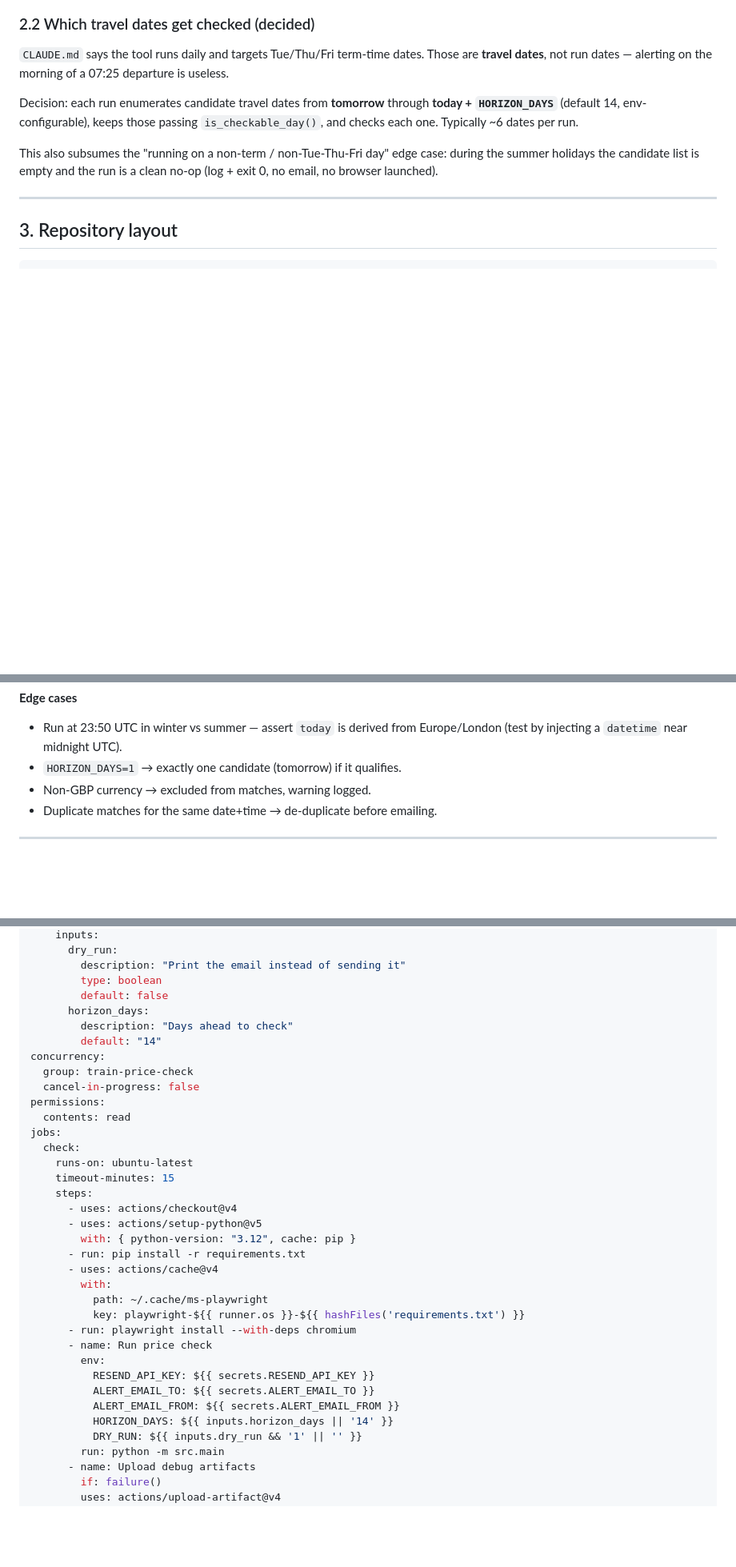
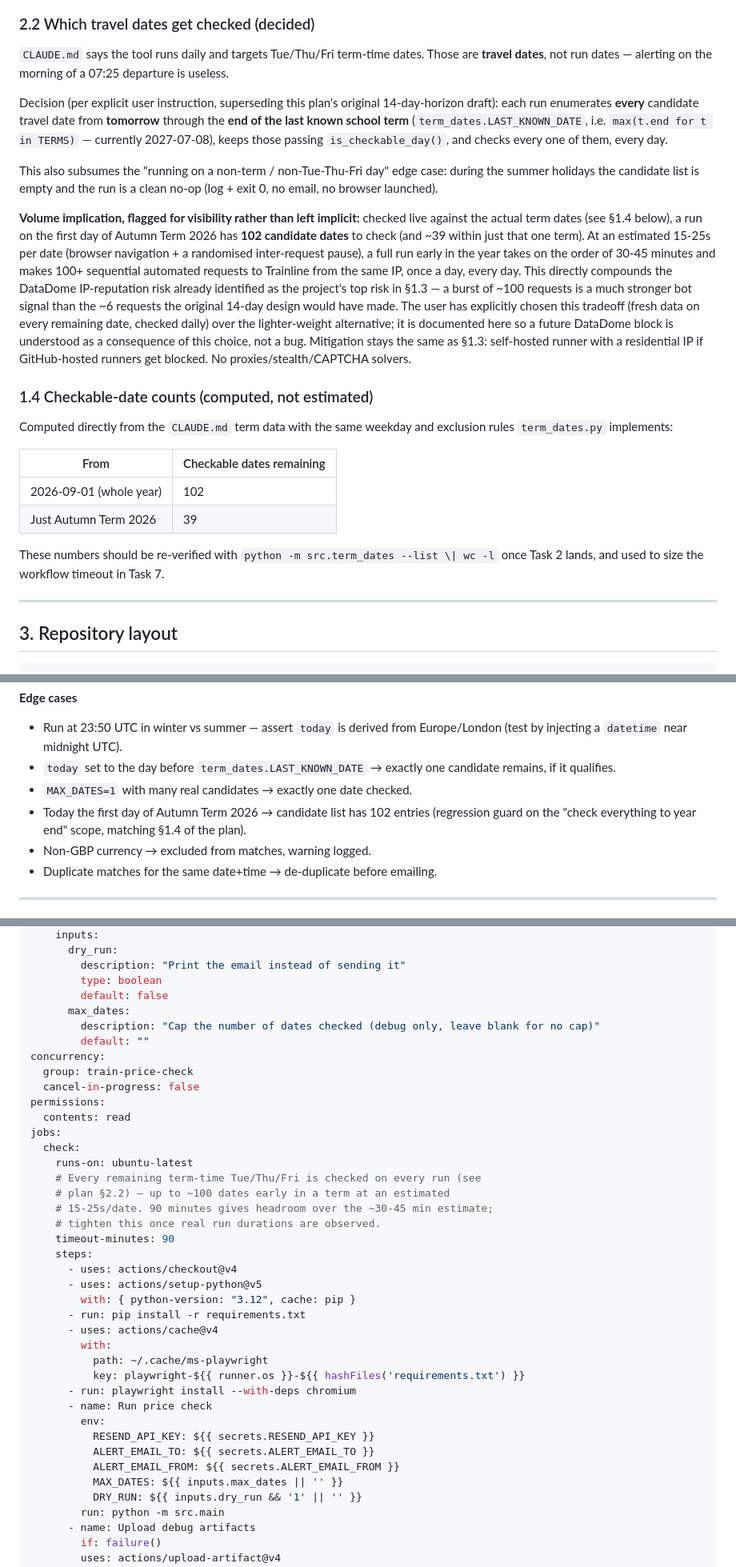
Before and after one commit to rosjo99/Train-prices, a Markdown page: docs/plans/001-train-price-alert.md, 3 parts joined by grey strips. Shown at 80% size. GitHub-like rendering; blank space fills up the shorter version.

```diff
--- a/docs/plans/001-train-price-alert.md
+++ b/docs/plans/001-train-price-alert.md
@@ -102,14 +102,48 @@ evasion escalation. If Plan B is needed, stop and report.
 dates. Those are **travel dates**, not run dates — alerting on the
 morning of a 07:25 departure is useless.
 
-Decision: each run enumerates candidate travel dates from **tomorrow**
-through **today + `HORIZON_DAYS`** (default 14, env-configurable), keeps
-those passing `is_checkable_day()`, and checks each one. Typically ~6
-dates per run.
+Decision (per explicit user instruction, superseding this plan's
+original 14-day-horizon draft): each run enumerates **every** candidate
+travel date from **tomorrow** through the **end of the last known school
+term** (`term_dates.LAST_KNOWN_DATE`, i.e. `max(t.end for t in TERMS)` —
+currently 2027-07-08), keeps those passing `is_checkable_day()`, and
+checks every one of them, every day.
 
 This also subsumes the "running on a non-term / non-Tue-Thu-Fri day"
 edge case: during the summer holidays the candidate list is empty and the
 run is a clean no-op (log + exit 0, no email, no browser launched).
+
+**Volume implication, flagged for visibility rather than left implicit:**
+checked live against the actual term dates (see §1.4 below), a run on
+the first day of Autumn Term 2026 has **102 candidate dates** to check
+(and ~39 within just that one term). At an estimated 15-25s per date
+(browser navigation + a randomised inter-request pause), a full run
+early in the year takes on the order of 30-45 minutes and makes 100+
+sequential automated requests to Trainline from the same IP, once a
+day, every day. This directly compounds the DataDome IP-reputation risk
+already identified as the project's top risk in §1.3 — a burst of ~100
+requests is a much stronger bot signal than the ~6 requests the
+original 14-day design would have made. The user has explicitly chosen
+this tradeoff (fresh data on every remaining date, checked daily) over
+the lighter-weight alternative; it is documented here so a future
+DataDome block is understood as a consequence of this choice, not a bug.
+Mitigation stays the same as §1.3: self-hosted runner with a residential
+IP if GitHub-hosted runners get blocked. No proxies/stealth/CAPTCHA
+solvers.
+
+### 1.4 Checkable-date counts (computed, not estimated)
+
+Computed directly from the `CLAUDE.md` term data with the same weekday
+and exclusion rules `term_dates.py` implements:
+
+| From | Checkable dates remaining |
+| --- | --- |
+| 2026-09-01 (whole year) | 102 |
+| Just Autumn Term 2026 | 39 |
+
+These numbers should be re-verified with
+`python -m src.term_dates --list \| wc -l` once Task 2 lands, and used
+to size the workflow timeout in Task 7.
 
 ---
 
@@ -559,7 +605,12 @@ monkeypatching `datetime`)
 **Edge cases**
 - Run at 23:50 UTC in winter vs summer — assert `today` is derived from
   Europe/London (test by injecting a `datetime` near midnight UTC).
-- `HORIZON_DAYS=1` → exactly one candidate (tomorrow) if it qualifies.
+- `today` set to the day before `term_dates.LAST_KNOWN_DATE` → exactly
+  one candidate remains, if it qualifies.
+- `MAX_DATES=1` with many real candidates → exactly one date checked.
+- Today the first day of Autumn Term 2026 → candidate list has 102
+  entries (regression guard on the "check everything to year end" scope,
+  matching §1.4 of the plan).
 - Non-GBP currency → excluded from matches, warning logged.
 - Duplicate matches for the same date+time → de-duplicate before emailing.
 
@@ -584,9 +635,9 @@ on:
         description: "Print the email instead of sending it"
         type: boolean
         default: false
-      horizon_days:
-        description: "Days ahead to check"
-        default: "14"
+      max_dates:
+        description: "Cap the number of dates checked (debug only, leave blank for no cap)"
+        default: ""
 concurrency:
   group: train-price-check
   cancel-in-progress: false
@@ -595,7 +646,11 @@ permissions:
 jobs:
   check:
     runs-on: ubuntu-latest
-    timeout-minutes: 15
+    # Every remaining term-time Tue/Thu/Fri is checked on every run (see
+    # plan §2.2) — up to ~100 dates early in a term at an estimated
+    # 15-25s/date. 90 minutes gives headroom over the ~30-45 min estimate;
+    # tighten this once real run durations are observed.
+    timeout-minutes: 90
     steps:
       - uses: actions/checkout@v4
       - uses: actions/setup-python@v5
@@ -611,7 +666,7 @@ jobs:
           RESEND_API_KEY: ${{ secrets.RESEND_API_KEY }}
           ALERT_EMAIL_TO: ${{ secrets.ALERT_EMAIL_TO }}
           ALERT_EMAIL_FROM: ${{ secrets.ALERT_EMAIL_FROM }}
-          HORIZON_DAYS: ${{ inputs.horizon_days || '14' }}
+          MAX_DATES: ${{ inputs.max_dates || '' }}
           DRY_RUN: ${{ inputs.dry_run && '1' || '' }}
         run: python -m src.main
       - name: Upload debug artifacts
```
Also changed, not shown: other parts of docs/plans/001-train-price-alert.md (+17 -5 lines), CLAUDE.md (+14 -4 lines).
